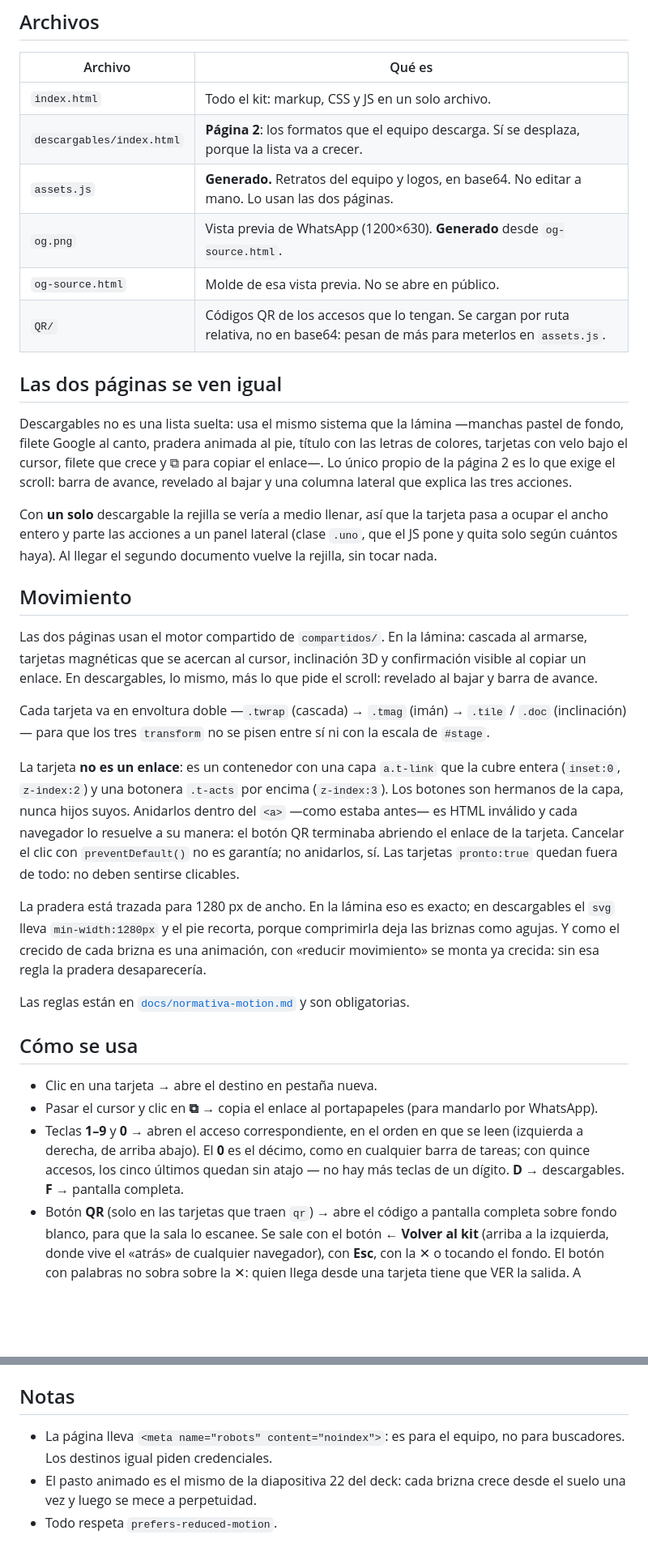
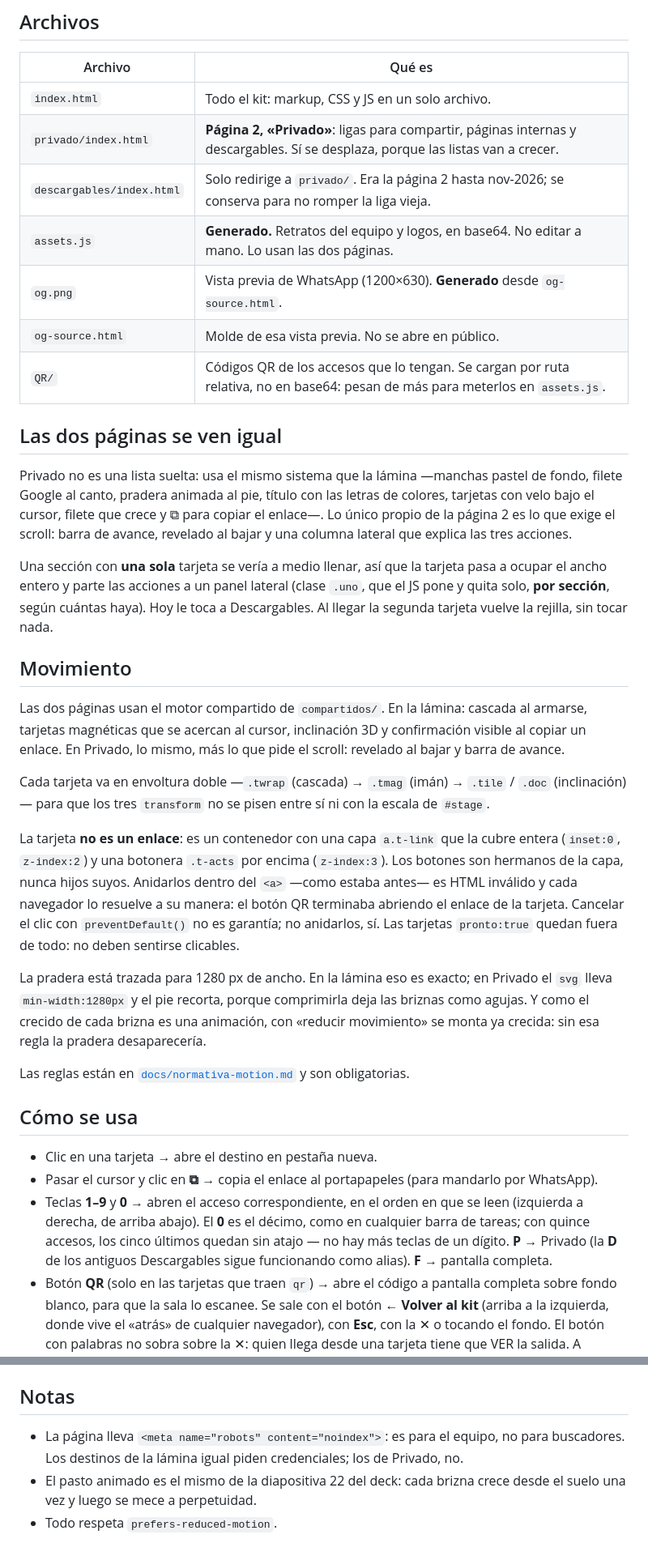
Before and after one commit to sanoapro/activa, a Markdown page: paginas/kit-comercial/README.md, 2 parts joined by grey strips. Shown at 81% size. Rendered like a GitHub page; blank space fills up the shorter version.

```diff
--- a/paginas/kit-comercial/README.md
+++ b/paginas/kit-comercial/README.md
@@ -11,7 +11,8 @@ que el deck de [upgrade-edu](../upgrade-edu/).
 | Archivo | Qué es |
 |---|---|
 | `index.html` | Todo el kit: markup, CSS y JS en un solo archivo. |
-| `descargables/index.html` | **Página 2**: los formatos que el equipo descarga. Sí se desplaza, porque la lista va a crecer. |
+| `privado/index.html` | **Página 2, «Privado»**: ligas para compartir, páginas internas y descargables. Sí se desplaza, porque las listas van a crecer. |
+| `descargables/index.html` | Solo redirige a `privado/`. Era la página 2 hasta nov-2026; se conserva para no romper la liga vieja. |
 | `assets.js` | **Generado.** Retratos del equipo y logos, en base64. No editar a mano. Lo usan las dos páginas. |
 | `og.png` | Vista previa de WhatsApp (1200×630). **Generado** desde `og-source.html`. |
 | `og-source.html` | Molde de esa vista previa. No se abre en público. |
@@ -19,21 +20,22 @@ que el deck de [upgrade-edu](../upgrade-edu/).
 
 ## Las dos páginas se ven igual
 
-Descargables no es una lista suelta: usa el mismo sistema que la lámina —manchas pastel de fondo,
+Privado no es una lista suelta: usa el mismo sistema que la lámina —manchas pastel de fondo,
 filete Google al canto, pradera animada al pie, título con las letras de colores, tarjetas con
 velo bajo el cursor, filete que crece y ⧉ para copiar el enlace—. Lo único propio de la página 2
 es lo que exige el scroll: barra de avance, revelado al bajar y una columna lateral que explica
 las tres acciones.
 
-Con **un solo** descargable la rejilla se vería a medio llenar, así que la tarjeta pasa a ocupar
+Una sección con **una sola** tarjeta se vería a medio llenar, así que la tarjeta pasa a ocupar
 el ancho entero y parte las acciones a un panel lateral (clase `.uno`, que el JS pone y quita
-solo según cuántos haya). Al llegar el segundo documento vuelve la rejilla, sin tocar nada.
+solo, **por sección**, según cuántas haya). Hoy le toca a Descargables. Al llegar la segunda
+tarjeta vuelve la rejilla, sin tocar nada.
 
 ## Movimiento
 
 Las dos páginas usan el motor compartido de `compartidos/`. En la lámina: cascada al armarse,
 tarjetas magnéticas que se acercan al cursor, inclinación 3D y confirmación visible al copiar un
-enlace. En descargables, lo mismo, más lo que pide el scroll: revelado al bajar y barra de avance.
+enlace. En Privado, lo mismo, más lo que pide el scroll: revelado al bajar y barra de avance.
 
 Cada tarjeta va en envoltura doble —`.twrap` (cascada) → `.tmag` (imán) → `.tile` / `.doc`
 (inclinación)— para que los tres `transform` no se pisen entre sí ni con la escala de `#stage`.
@@ -45,7 +47,7 @@ inválido y cada navegador lo resuelve a su manera: el botón QR terminaba abrie
 tarjeta. Cancelar el clic con `preventDefault()` no es garantía; no anidarlos, sí.
 Las tarjetas `pronto:true` quedan fuera de todo: no deben sentirse clicables.
 
-La pradera está trazada para 1280 px de ancho. En la lámina eso es exacto; en descargables el
+La pradera está trazada para 1280 px de ancho. En la lámina eso es exacto; en Privado el
 `svg` lleva `min-width:1280px` y el pie recorta, porque comprimirla deja las briznas como agujas.
 Y como el crecido de cada brizna es una animación, con «reducir movimiento» se monta ya crecida:
 sin esa regla la pradera desaparecería.
@@ -59,8 +61,8 @@ obligatorias.
 - Pasar el cursor y clic en **⧉** → copia el enlace al portapapeles (para mandarlo por WhatsApp).
 - Teclas **1–9** y **0** → abren el acceso correspondiente, en el orden en que se leen (izquierda a
   derecha, de arriba abajo). El **0** es el décimo, como en cualquier barra de tareas; con quince
-  accesos, los cinco últimos quedan sin atajo — no hay más teclas de un dígito. **D** →
-  descargables. **F** → pantalla completa.
+  accesos, los cinco últimos quedan sin atajo — no hay más teclas de un dígito. **P** → Privado
+  (la **D** de los antiguos Descargables sigue funcionando como alias). **F** → pantalla completa.
 - Botón **QR** (solo en las tarjetas que traen `qr`) → abre el código a pantalla completa sobre
   fondo blanco, para que la sala lo escanee. Se sale con el botón **← Volver al kit** (arriba a la
   izquierda, donde vive el «atrás» de cualquier navegador), con **Esc**, con la ✕ o tocando el fondo.
@@ -198,7 +247,7 @@ compartió, hay que forzar el refresco añadiendo `?v=2` al final del enlace.
 ## Notas
 
 - La página lleva `<meta name="robots" content="noindex">`: es para el equipo, no
-  para buscadores. Los destinos igual piden credenciales.
+  para buscadores. Los destinos de la lámina igual piden credenciales; los de Privado, no.
 - El pasto animado es el mismo de la diapositiva 22 del deck: cada brizna crece
   desde el suelo una vez y luego se mece a perpetuidad.
 - Todo respeta `prefers-reduced-motion`.
```
Also changed, not shown: other parts of paginas/kit-comercial/README.md (+54 -7 lines).
